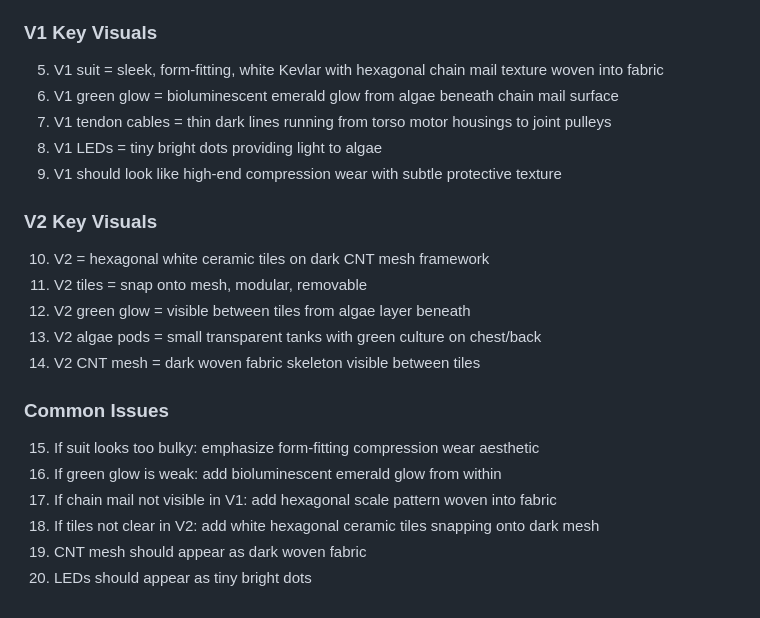
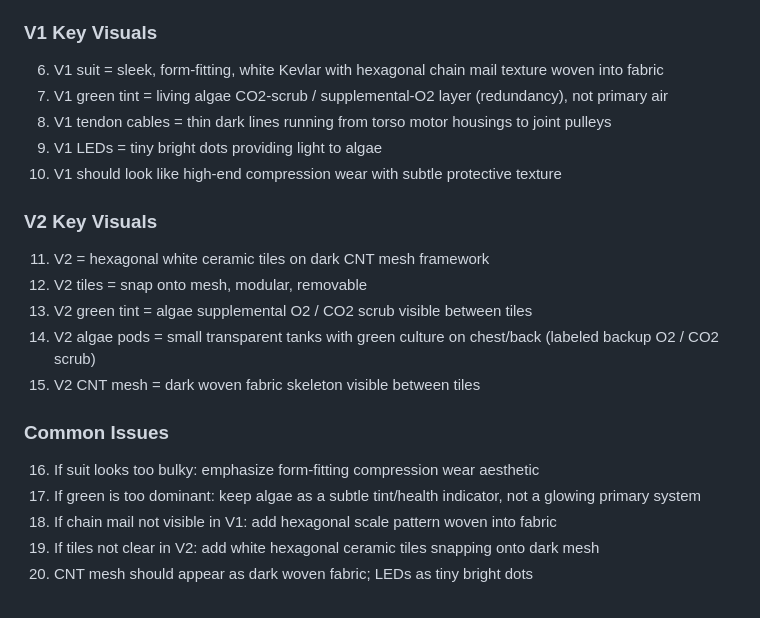
Before and after one commit to theo2o25/bioarmor, a Markdown page: archive/PERCHANCE_PROMPTS.md, the part around one of its changes. GitHub-like rendering.

```diff
--- a/archive/PERCHANCE_PROMPTS.md
+++ b/archive/PERCHANCE_PROMPTS.md
@@ -153,22 +124,21 @@ technical illustration of backup life support components, showing lithium perchl
 
 ### V1 Key Visuals
-5. V1 suit = sleek, form-fitting, white Kevlar with hexagonal chain mail texture woven into fabric
-6. V1 green glow = bioluminescent emerald glow from algae beneath chain mail surface
-7. V1 tendon cables = thin dark lines running from torso motor housings to joint pulleys
-8. V1 LEDs = tiny bright dots providing light to algae
-9. V1 should look like high-end compression wear with subtle protective texture
+6. V1 suit = sleek, form-fitting, white Kevlar with hexagonal chain mail texture woven into fabric
+7. V1 green tint = living algae CO2-scrub / supplemental-O2 layer (redundancy), not primary air
+8. V1 tendon cables = thin dark lines running from torso motor housings to joint pulleys
+9. V1 LEDs = tiny bright dots providing light to algae
+10. V1 should look like high-end compression wear with subtle protective texture
 
 ### V2 Key Visuals
-10. V2 = hexagonal white ceramic tiles on dark CNT mesh framework
-11. V2 tiles = snap onto mesh, modular, removable
-12. V2 green glow = visible between tiles from algae layer beneath
-13. V2 algae pods = small transparent tanks with green culture on chest/back
-14. V2 CNT mesh = dark woven fabric skeleton visible between tiles
+11. V2 = hexagonal white ceramic tiles on dark CNT mesh framework
+12. V2 tiles = snap onto mesh, modular, removable
+13. V2 green tint = algae supplemental O2 / CO2 scrub visible between tiles
+14. V2 algae pods = small transparent tanks with green culture on chest/back (labeled backup O2 / CO2 scrub)
+15. V2 CNT mesh = dark woven fabric skeleton visible between tiles
 
 ### Common Issues
-15. If suit looks too bulky: emphasize form-fitting compression wear aesthetic
-16. If green glow is weak: add bioluminescent emerald glow from within
-17. If chain mail not visible in V1: add hexagonal scale pattern woven into fabric
-18. If tiles not clear in V2: add white hexagonal ceramic tiles snapping onto dark mesh
-19. CNT mesh should appear as dark woven fabric
-20. LEDs should appear as tiny bright dots
+16. If suit looks too bulky: emphasize form-fitting compression wear aesthetic
+17. If green is too dominant: keep algae as a subtle tint/health indicator, not a glowing primary system
+18. If chain mail not visible in V1: add hexagonal scale pattern woven into fabric
+19. If tiles not clear in V2: add white hexagonal ceramic tiles snapping onto dark mesh
+20. CNT mesh should appear as dark woven fabric; LEDs as tiny bright dots
```
Also changed, not shown: other parts of archive/PERCHANCE_PROMPTS.md (+28 -57 lines), README.md (+1 -1 lines), docs/BIOARMOR_CONCEPT.md (+10 -10 lines).
